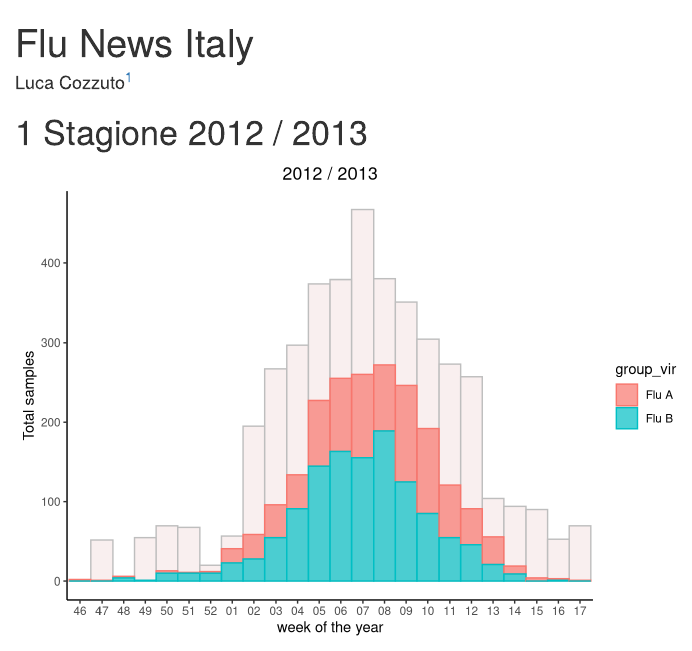
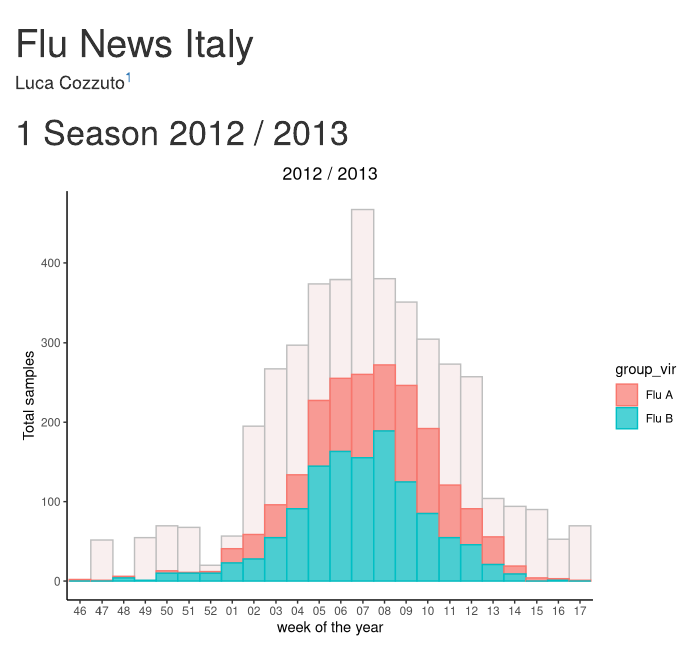
Before and after one commit to fbranda/influnet, an R Markdown document (plot.Rmd): the page in a window 1100 px wide, from its top. Rendered offline with R 4.5, knitr and Pandoc, with nearby package versions; drawn as R Markdown's standard HTML page in place of the format the file asks for.

Commit message:
Update plot.Rmd

````diff
--- a/plot.Rmd
+++ b/plot.Rmd
@@ -11,7 +11,7 @@ biblio-style: apalike
 link-citations: yes
 ---
 
-# Stagione 2012 / 2013
+# Season 2012 / 2013
 
 
 ```{r echo=FALSE, warning = FALSE, message=FALSE, fig.width=7}
````
